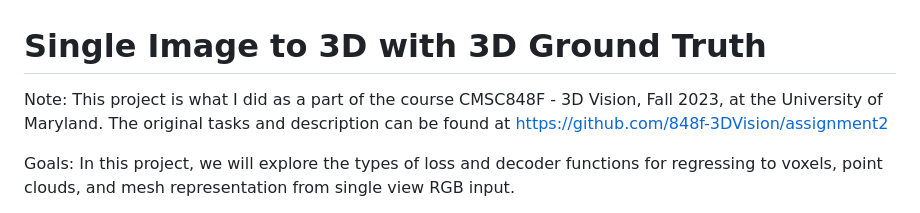
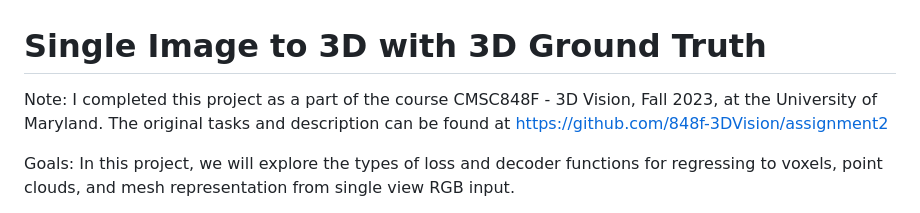
Before and after one commit to Shyam-pi/Single-Image-to-3D-with-3D-Ground-Truth, a Markdown page: README.md, the part around the change. Rendered like a GitHub page.

```diff
--- a/README.md
+++ b/README.md
@@ -1,6 +1,6 @@
 # Single Image to 3D with 3D Ground Truth
 
-Note:  This project is what I did as a part of the course CMSC848F - 3D Vision, Fall 2023, at the University of Maryland. The original tasks and description can be found at https://github.com/848f-3DVision/assignment2
+Note:  I completed this project as a part of the course CMSC848F - 3D Vision, Fall 2023, at the University of Maryland. The original tasks and description can be found at https://github.com/848f-3DVision/assignment2
 
 Goals: In this project, we will explore the types of loss and decoder functions for regressing to voxels, point clouds, and mesh representation from single view RGB input.
 
```
